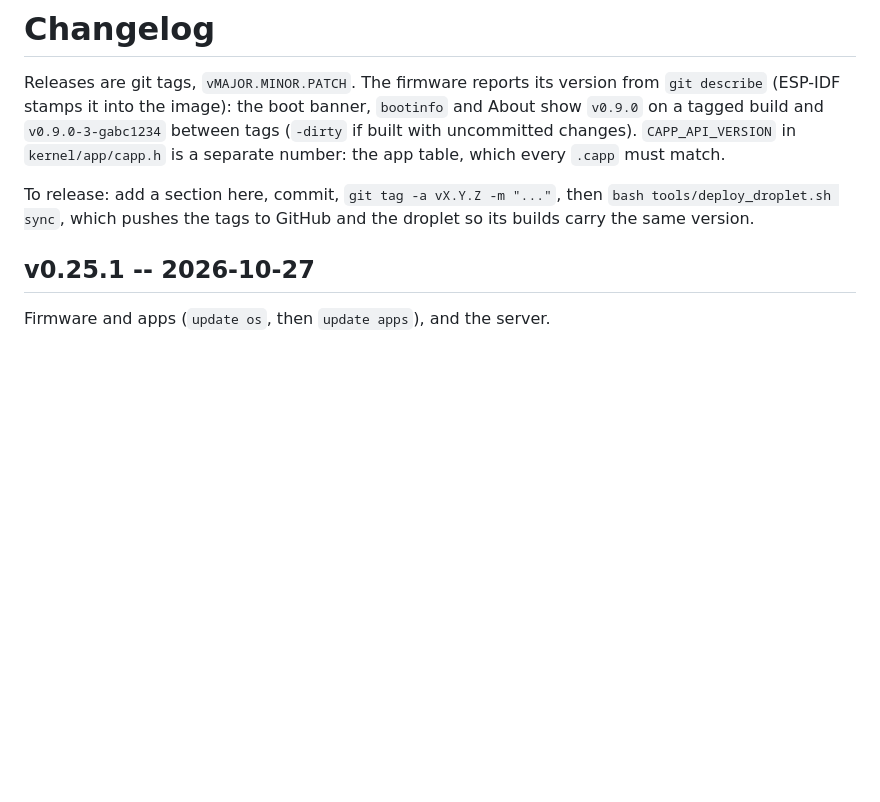
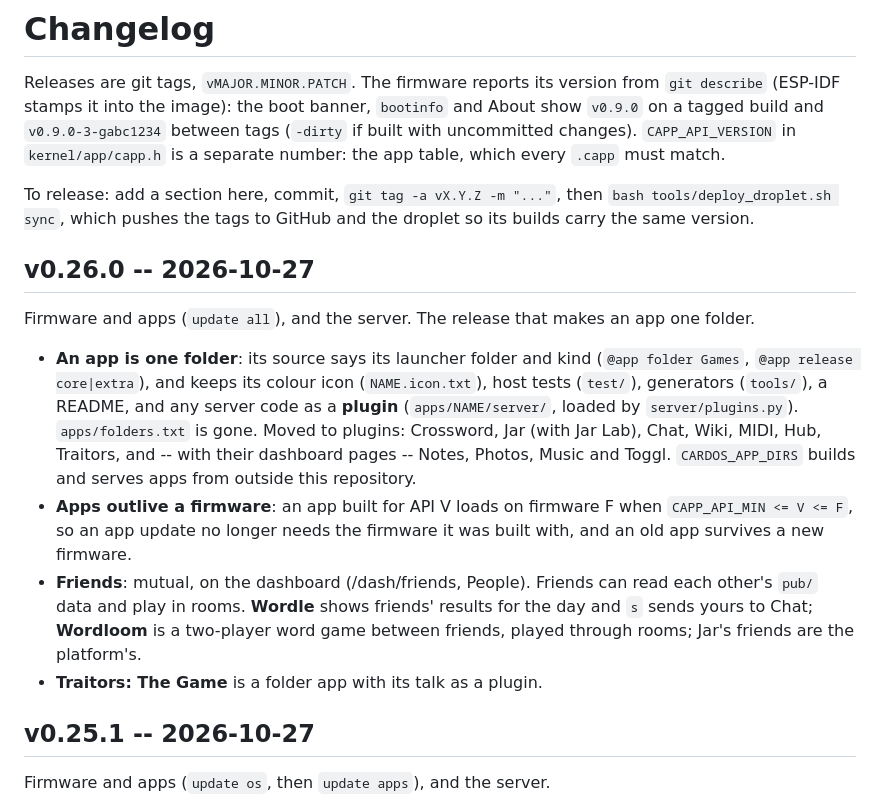
Before and after one commit to aprowe/cardos, a Markdown page: CHANGELOG.md, the part around the change. GitHub-like rendering; blank space fills up the shorter version.

Commit message:
v0.26.0: apps are folders with plugins, friends, apps that outlive a firmware, Traitors
Co-Authored-By: Claude Opus 5.5 <noreply@anthropic.com>

```diff
--- a/CHANGELOG.md
+++ b/CHANGELOG.md
@@ -10,6 +10,29 @@ the app table, which every `.capp` must match.
 To release: add a section here, commit, `git tag -a vX.Y.Z -m "..."`, then
 `bash tools/deploy_droplet.sh sync`, which pushes the tags to GitHub and the
 droplet so its builds carry the same version.
+
+## v0.26.0 -- 2026-10-27
+
+Firmware and apps (`update all`), and the server. The release that makes
+an app one folder.
+
+- **An app is one folder**: its source says its launcher folder and kind
+  (`@app folder Games`, `@app release core|extra`), and keeps its colour
+  icon (`NAME.icon.txt`), host tests (`test/`), generators (`tools/`), a
+  README, and any server code as a **plugin** (`apps/NAME/server/`, loaded
+  by `server/plugins.py`). `apps/folders.txt` is gone. Moved to plugins:
+  Crossword, Jar (with Jar Lab), Chat, Wiki, MIDI, Hub, Traitors, and --
+  with their dashboard pages -- Notes, Photos, Music and Toggl.
+  `CARDOS_APP_DIRS` builds and serves apps from outside this repository.
+- **Apps outlive a firmware**: an app built for API V loads on firmware F
+  when `CAPP_API_MIN <= V <= F`, so an app update no longer needs the
+  firmware it was built with, and an old app survives a new firmware.
+- **Friends**: mutual, on the dashboard (/dash/friends, People). Friends
+  can read each other's `pub/` data and play in rooms. **Wordle** shows
+  friends' results for the day and `s` sends yours to Chat; **Wordloom**
+  is a two-player word game between friends, played through rooms; Jar's
+  friends are the platform's.
+- **Traitors: The Game** is a folder app with its talk as a plugin.
 
 ## v0.25.1 -- 2026-10-27
 
```
